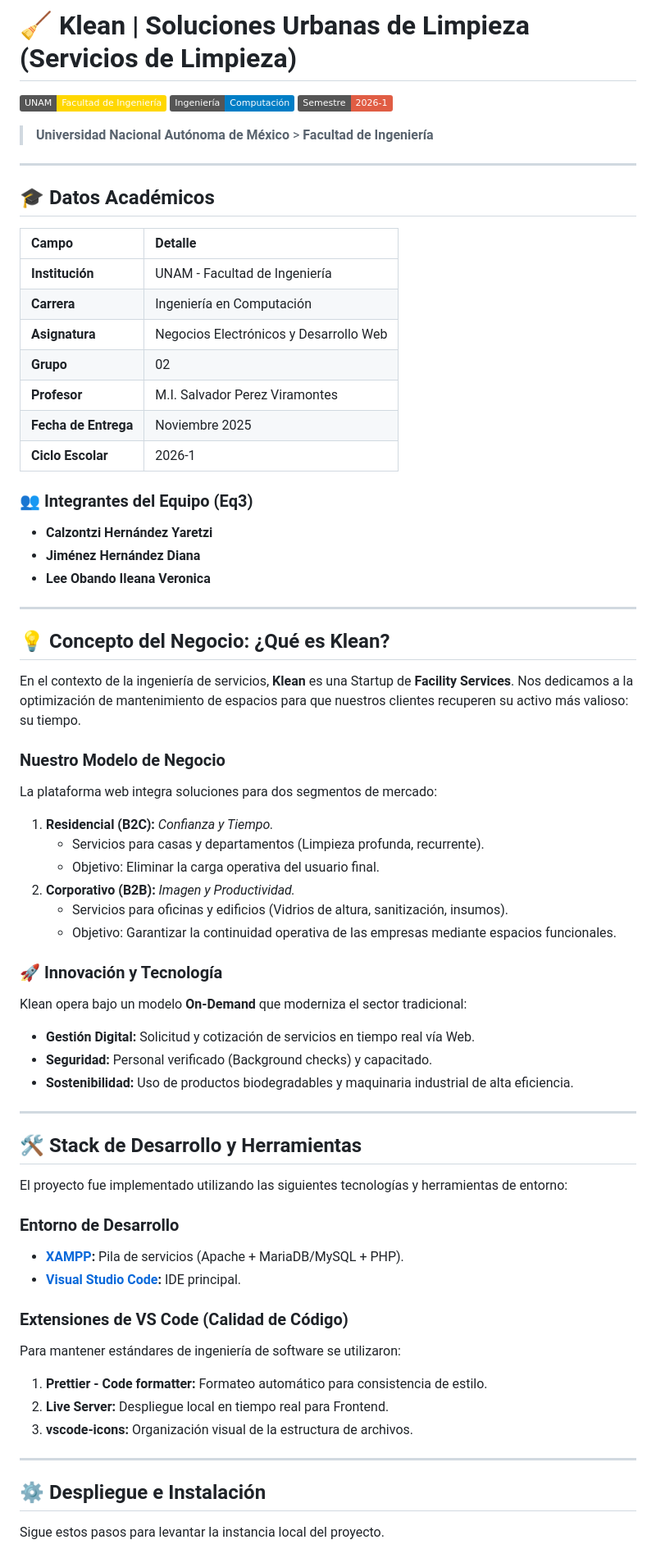
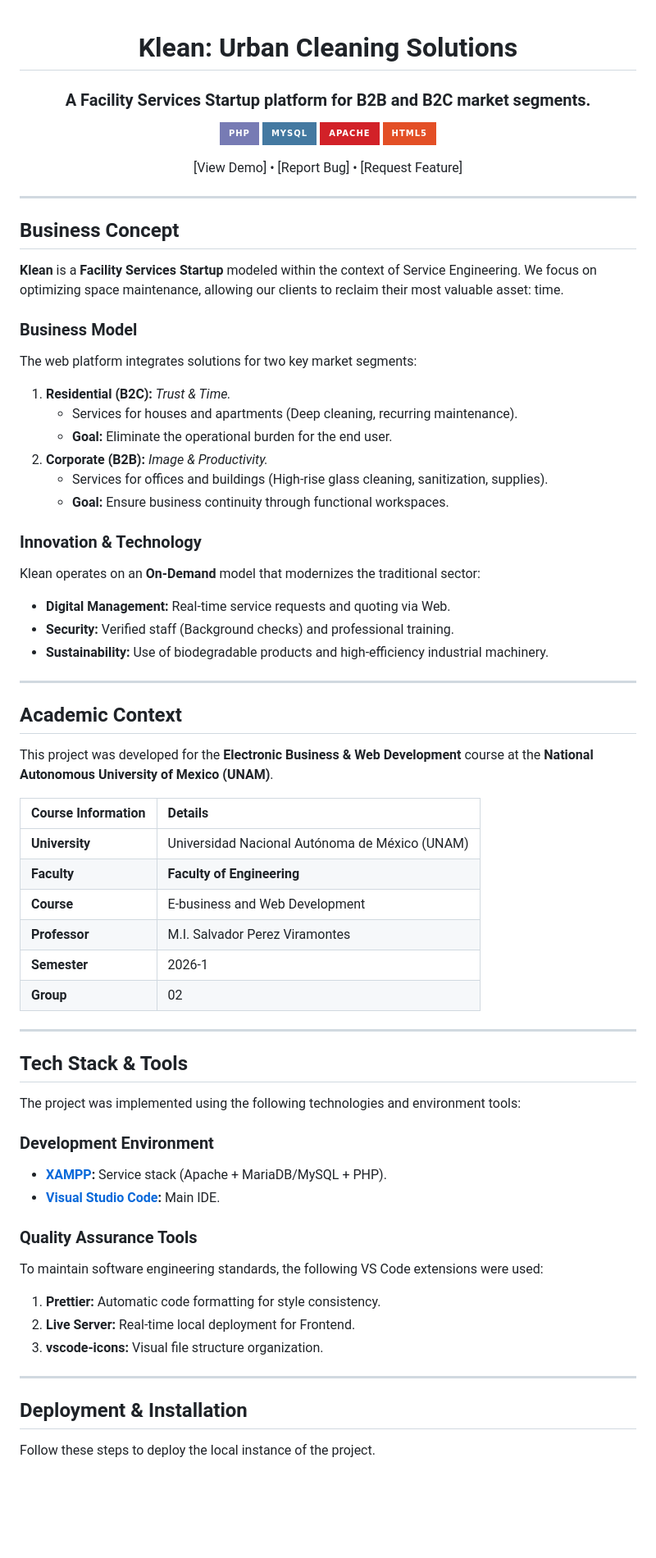
Before and after one commit to LilianaVo/Klean---Soluciones-urbanas-de-limpieza., a Markdown page: README.md, the part around one of its changes. Shown at 82% size. Rendered like a GitHub page; badges without logos; blank space fills up the shorter version.

Commit message:
Revise README for branding and business model updates
Updated the README to reflect new branding and business model details, including a focus on B2B and B2C services. Enhanced sections on innovation, technology, and deployment instructions.

```diff
--- a/README.md
+++ b/README.md
@@ -1,71 +1,74 @@
-# 🧹 Klean | Soluciones Urbanas de Limpieza (Servicios de Limpieza)
+<div align="center">
 
-![UNAM](https://img.shields.io/badge/UNAM-Facultad_de_Ingeniería-gold)
-![Carrera](https://img.shields.io/badge/Ingeniería-Computación-blue)
-![Semestre](https://img.shields.io/badge/Semestre-2026--1-red)
+# Klean: Urban Cleaning Solutions
 
-> **Universidad Nacional Autónoma de México** > **Facultad de Ingeniería**
+### A Facility Services Startup platform for B2B and B2C market segments.
+
+![PHP](https://img.shields.io/badge/PHP-777BB4?style=for-the-badge&logo=php&logoColor=white)
+![MySQL](https://img.shields.io/badge/MySQL-4479A1?style=for-the-badge&logo=mysql&logoColor=white)
+![Apache](https://img.shields.io/badge/Apache-D22128?style=for-the-badge&logo=apache&logoColor=white)
+![HTML5](https://img.shields.io/badge/HTML5-E34F26?style=for-the-badge&logo=html5&logoColor=white)
+
+[View Demo] • [Report Bug] • [Request Feature]
+
+</div>
 
 ---
 
-## 🎓 Datos Académicos
+## Business Concept
 
-| Campo | Detalle |
-| :--- | :--- |
-| **Institución** | UNAM - Facultad de Ingeniería |
-| **Carrera** | Ingeniería en Computación |
-| **Asignatura** | Negocios Electrónicos y Desarrollo Web |
-| **Grupo** | 02 |
-| **Profesor** | M.I. Salvador Perez Viramontes |
-| **Fecha de Entrega** | Noviembre 2025 |
-| **Ciclo Escolar** | 2026-1 |
+**Klean** is a **Facility Services Startup** modeled within the context of Service Engineering. We focus on optimizing space maintenance, allowing our clients to reclaim their most valuable asset: time.
 
-### 👥 Integrantes del Equipo (Eq3)
-* **Calzontzi Hernández Yaretzi**
-* **Jiménez Hernández Diana**
-* **Lee Obando Ileana Veronica**
+### Business Model
+The web platform integrates solutions for two key market segments:
+
+1.  **Residential (B2C):** *Trust & Time.*
+    * Services for houses and apartments (Deep cleaning, recurring maintenance).
+    * **Goal:** Eliminate the operational burden for the end user.
+2.  **Corporate (B2B):** *Image & Productivity.*
+    * Services for offices and buildings (High-rise glass cleaning, sanitization, supplies).
+    * **Goal:** Ensure business continuity through functional workspaces.
+
+### Innovation & Technology
+Klean operates on an **On-Demand** model that modernizes the traditional sector:
+* **Digital Management:** Real-time service requests and quoting via Web.
+* **Security:** Verified staff (Background checks) and professional training.
+* **Sustainability:** Use of biodegradable products and high-efficiency industrial machinery.
 
 ---
 
-## 💡 Concepto del Negocio: ¿Qué es Klean?
+## Academic Context
 
-En el contexto de la ingeniería de servicios, **Klean** es una Startup de **Facility Services**. Nos dedicamos a la optimización de mantenimiento de espacios para que nuestros clientes recuperen su activo más valioso: su tiempo.
+This project was developed for the **Electronic Business & Web Development** course at the **National Autonomous University of Mexico (UNAM)**.
 
-### Nuestro Modelo de Negocio
-La plataforma web integra soluciones para dos segmentos de mercado:
-
-1.  **Residencial (B2C):** *Confianza y Tiempo.*
-    * Servicios para casas y departamentos (Limpieza profunda, recurrente).
-    * Objetivo: Eliminar la carga operativa del usuario final.
-2.  **Corporativo (B2B):** *Imagen y Productividad.*
-    * Servicios para oficinas y edificios (Vidrios de altura, sanitización, insumos).
-    * Objetivo: Garantizar la continuidad operativa de las empresas mediante espacios funcionales.
-
-### 🚀 Innovación y Tecnología
-Klean opera bajo un modelo **On-Demand** que moderniza el sector tradicional:
-* **Gestión Digital:** Solicitud y cotización de servicios en tiempo real vía Web.
-* **Seguridad:** Personal verificado (Background checks) y capacitado.
-* **Sostenibilidad:** Uso de productos biodegradables y maquinaria industrial de alta eficiencia.
+| **Course Information** | **Details** |
+| :--- | :--- |
+| **University** | Universidad Nacional Autónoma de México (UNAM) |
+| **Faculty** | **Faculty of Engineering** |
+| **Course** | E-business and Web Development |
+| **Professor** | M.I. Salvador Perez Viramontes |
+| **Semester** | 2026-1 |
+| **Group** | 02 |
 
 ---
 
-## 🛠️ Stack de Desarrollo y Herramientas
+## Tech Stack & Tools
 
-El proyecto fue implementado utilizando las siguientes tecnologías y herramientas de entorno:
+The project was implemented using the following technologies and environment tools:
 
-### Entorno de Desarrollo
-* **[XAMPP](https://www.apachefriends.org/):** Pila de servicios (Apache + MariaDB/MySQL + PHP).
-* **[Visual Studio Code](https://code.visualstudio.com/):** IDE principal.
+### Development Environment
+* **[XAMPP](https://www.apachefriends.org/):** Service stack (Apache + MariaDB/MySQL + PHP).
+* **[Visual Studio Code](https://code.visualstudio.com/):** Main IDE.
 
-### Extensiones de VS Code (Calidad de Código)
-Para mantener estándares de ingeniería de software se utilizaron:
-1.  **Prettier - Code formatter:** Formateo automático para consistencia de estilo.
-2.  **Live Server:** Despliegue local en tiempo real para Frontend.
-3.  **vscode-icons:** Organización visual de la estructura de archivos.
+### Quality Assurance Tools
+To maintain software engineering standards, the following VS Code extensions were used:
+1.  **Prettier:** Automatic code formatting for style consistency.
+2.  **Live Server:** Real-time local deployment for Frontend.
+3.  **vscode-icons:** Visual file structure organization.
 
 ---
 
-## ⚙️ Despliegue e Instalación
+## Deployment & Installation
 
-Sigue estos pasos para levantar la instancia local del proyecto.
+Follow these steps to deploy the local instance of the project.
 
```
Also changed, not shown: other parts of README.md (+32 -21 lines).
